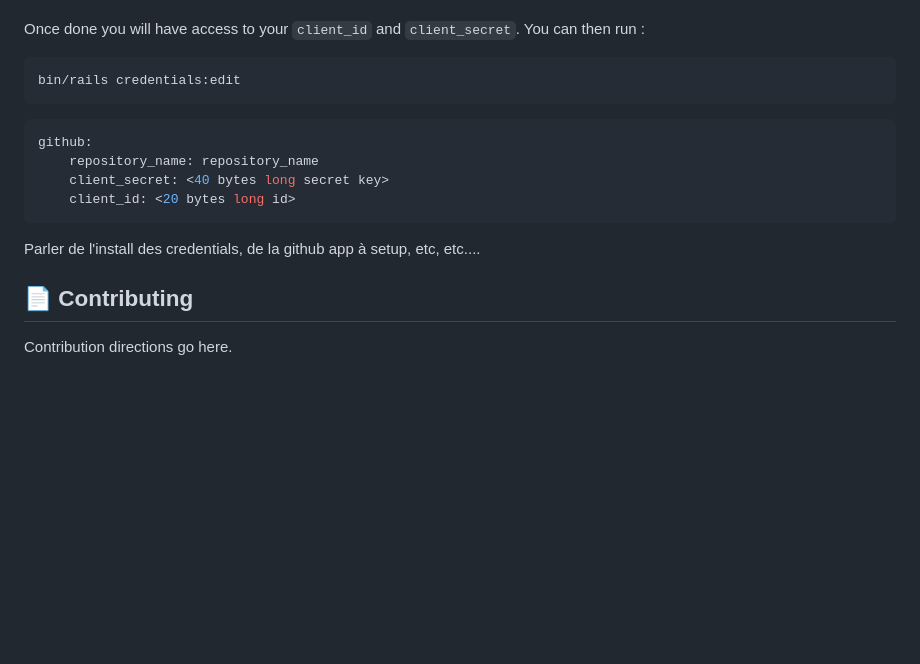
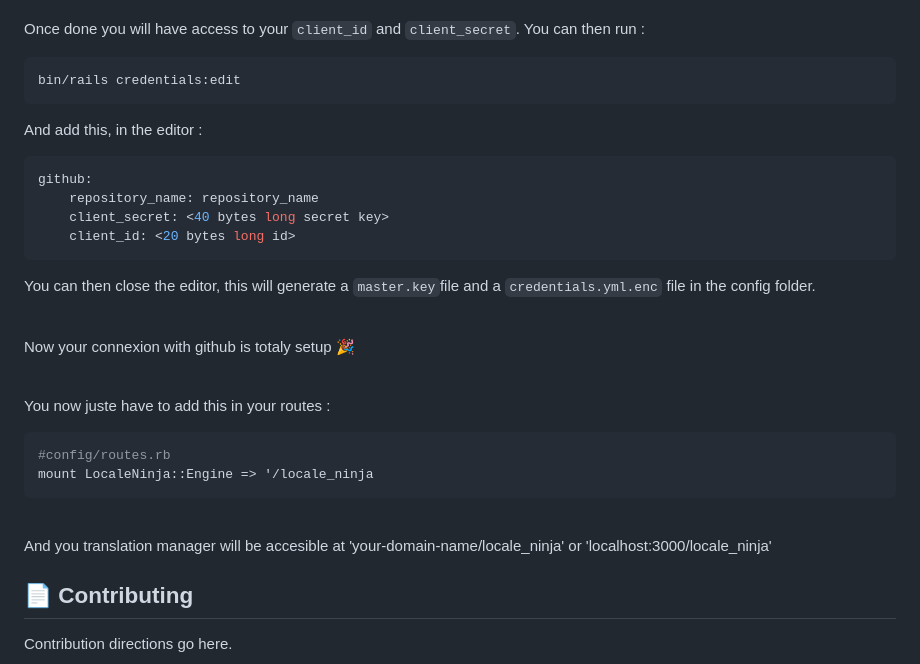
Before and after one commit to squadracer/locale_ninja, a Markdown page: README.md, the part around the change. Rendered like a GitHub page; blank space fills up the shorter version.

````diff
--- a/README.md
+++ b/README.md
@@ -51,6 +51,7 @@ Once done you will have access to your `client_id` and `client_secret`. You can
 bin/rails credentials:edit
 ```
 
+And add this, in the editor :
 ```yaml
 github:
     repository_name: repository_name
@@ -58,9 +59,23 @@ github:
     client_id: <20 bytes long id>
 ```
 
+You can then close the editor, this will generate a `master.key`file and a `credentials.yml.enc` file in the config folder.
 
-Parler de l'install des credentials, de la github app à setup, etc, etc....
+<br/>
 
+Now your connexion with github is totaly setup 🎉
+
+<br/>
+
+You now juste have to add this in your routes  :
+```ruby
+#config/routes.rb
+mount LocaleNinja::Engine => '/locale_ninja
+```
+
+<br/>
+
+And you translation manager will be accesible at 'your-domain-name/locale_ninja' or 'localhost:3000/locale_ninja'
 
 
 ## 📄 Contributing
````
